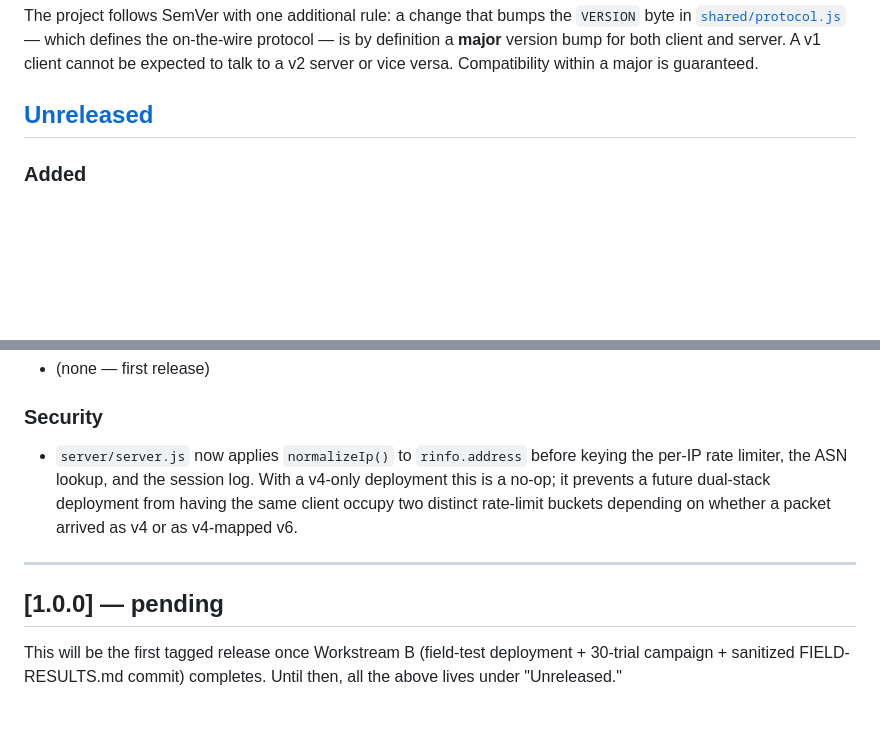
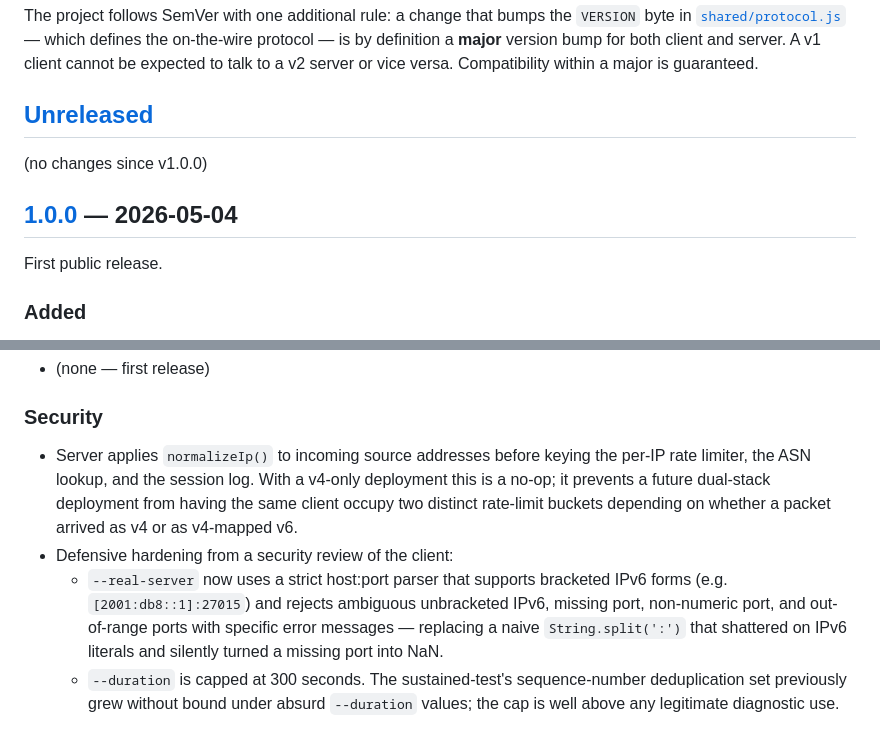
Before and after one commit to williamdemarigny/sdg-connection-test, a Markdown page: CHANGELOG.md, 2 parts joined by grey strips. Drawn GitHub-style; blank space fills up the shorter version.

Commit message:
release: cut v1.0.0 from current main
Moves the prior [Unreleased] block to [1.0.0] dated 2026-05-04 and
adds the security-review hardening (parseHostPort, --duration cap)
that was already merged at 392f190. New empty [Unreleased] header.
Link references updated to point at the v1.0.0 tag.

```diff
--- a/CHANGELOG.md
+++ b/CHANGELOG.md
@@ -15,6 +15,12 @@ to a v2 server or vice versa. Compatibility within a major is
 guaranteed.
 
 ## [Unreleased]
+
+(no changes since v1.0.0)
+
+## [1.0.0] — 2026-05-04
+
+First public release.
 
 ### Added
 - Client `--family <4|6|auto>` flag. Default is `auto` (whatever the
@@ -110,19 +116,23 @@ guaranteed.
 - (none — first release)
 
 ### Security
-- `server/server.js` now applies `normalizeIp()` to `rinfo.address`
-  before keying the per-IP rate limiter, the ASN lookup, and the
-  session log. With a v4-only deployment this is a no-op; it
-  prevents a future dual-stack deployment from having the same
-  client occupy two distinct rate-limit buckets depending on
-  whether a packet arrived as v4 or as v4-mapped v6.
+- Server applies `normalizeIp()` to incoming source addresses before
+  keying the per-IP rate limiter, the ASN lookup, and the session
+  log. With a v4-only deployment this is a no-op; it prevents a
+  future dual-stack deployment from having the same client occupy
+  two distinct rate-limit buckets depending on whether a packet
+  arrived as v4 or as v4-mapped v6.
+- Defensive hardening from a security review of the client:
+  - `--real-server` now uses a strict host:port parser that supports
+    bracketed IPv6 forms (e.g. `[2001:db8::1]:27015`) and rejects
+    ambiguous unbracketed IPv6, missing port, non-numeric port, and
+    out-of-range ports with specific error messages — replacing a
+    naive `String.split(':')` that shattered on IPv6 literals and
+    silently turned a missing port into NaN.
+  - `--duration` is capped at 300 seconds. The sustained-test's
+    sequence-number deduplication set previously grew without bound
+    under absurd `--duration` values; the cap is well above any
+    legitimate diagnostic use.
 
----
-
-## [1.0.0] — pending
-
-This will be the first tagged release once Workstream B (field-test
-deployment + 30-trial campaign + sanitized FIELD-RESULTS.md commit)
-completes. Until then, all the above lives under "Unreleased."
-
-[Unreleased]: https://github.com/williamdemarigny/sdg-connection-test
+[Unreleased]: https://github.com/williamdemarigny/sdg-connection-test/compare/v1.0.0...HEAD
+[1.0.0]: https://github.com/williamdemarigny/sdg-connection-test/releases/tag/v1.0.0
```
